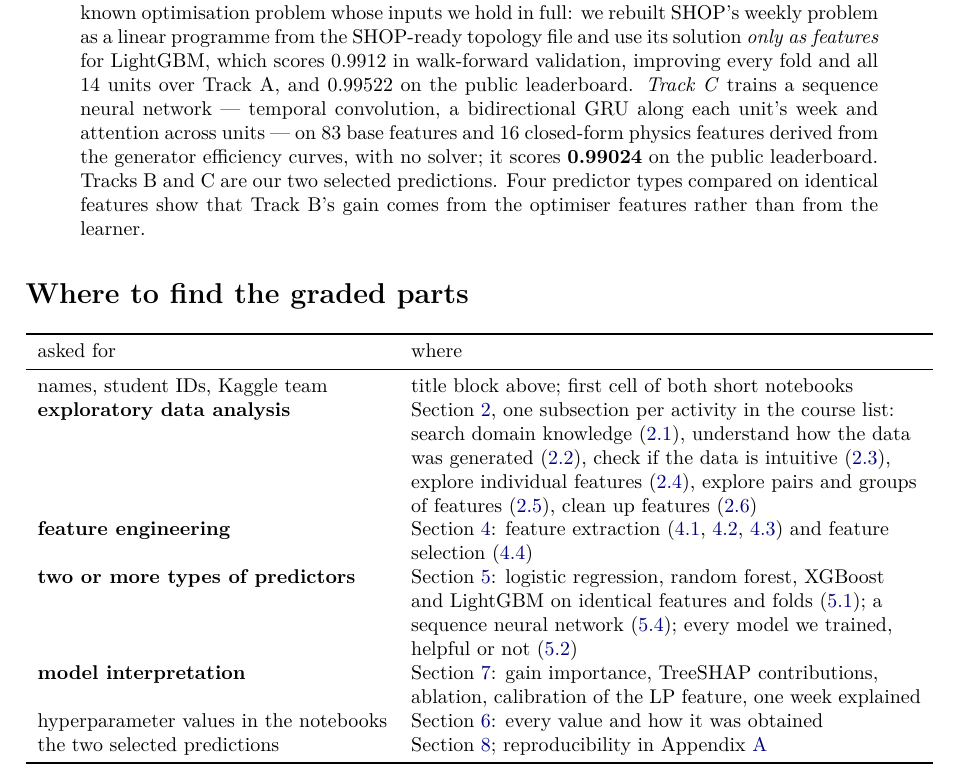
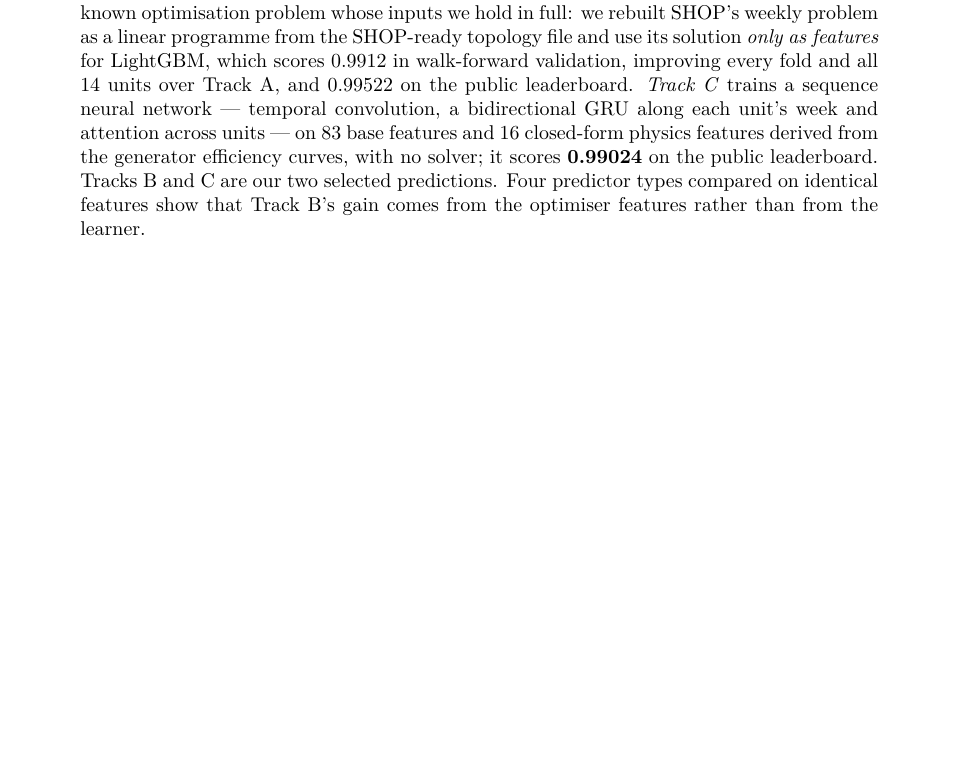
Before and after one commit to peterKlivnoy/ML_Project, a LaTeX paper (sintef_project/deliverables/Report.tex): part of page 1 of 29, cut so that both start at the same text, the shorter picture padded with empty space. Compiled offline with pdfLaTeX.

Commit message:
Report: remove the "Where to find the graded parts" table
Co-Authored-By: Claude Opus 5.5 <noreply@anthropic.com>

```diff
--- a/sintef_project/deliverables/Report.tex
+++ b/sintef_project/deliverables/Report.tex
@@ -80,34 +80,6 @@ closed-form physics features derived from the generator efficiency curves, with
 predictor types compared on identical features show that Track B's gain comes from the optimiser
 features rather than from the learner.
 \end{abstract}
-
-\section*{Where to find the graded parts}
-
-\begin{center}\small
-\begin{tabularx}{\linewidth}{lY}
-\toprule
-asked for & where \\
-\midrule
-names, student IDs, Kaggle team & title block above; first cell of both short notebooks \\
-\textbf{exploratory data analysis} & Section~\ref{sec:r-eda}, one subsection per activity in the
-  course list: search domain knowledge (\ref{sec:eda-domain}), understand how the data was generated
-  (\ref{sec:eda-generated}), check if the data is intuitive (\ref{sec:eda-intuitive}), explore
-  individual features (\ref{sec:eda-individual}), explore pairs and groups of features
-  (\ref{sec:eda-pairs}), clean up features (\ref{sec:eda-clean}) \\
-\textbf{feature engineering} & Section~\ref{sec:r-fe}: feature extraction (\ref{sec:fe-econ},
-  \ref{sec:fe-lp}, \ref{sec:fe-phys}) and feature selection (\ref{sec:fe-select}) \\
-\textbf{two or more types of predictors} & Section~\ref{sec:r-pred}: logistic regression, random
-  forest, XGBoost and LightGBM on identical features and folds (\ref{sec:pred-types}); a sequence
-  neural network (\ref{sec:pred-nn}); every model we trained, helpful or not (\ref{sec:pred-all}) \\
-\textbf{model interpretation} & Section~\ref{sec:r-interp}: gain importance, TreeSHAP contributions,
-  ablation, calibration of the LP feature, one week explained \\
-hyperparameter values in the notebooks & Section~\ref{sec:r-hyper}: every value and how it was
-  obtained \\
-the two selected predictions & Section~\ref{sec:r-sub}; reproducibility in
-  Appendix~\ref{app:repro} \\
-\bottomrule
-\end{tabularx}
-\end{center}
 
 \tableofcontents
 \newpage
```
Also changed, not shown: sintef_project/HANDOFF.md (+2 -2 lines), sintef_project/report/Report.tex (+0 -28 lines), sintef_project/deliverables/Report.pdf, 1 other file.
